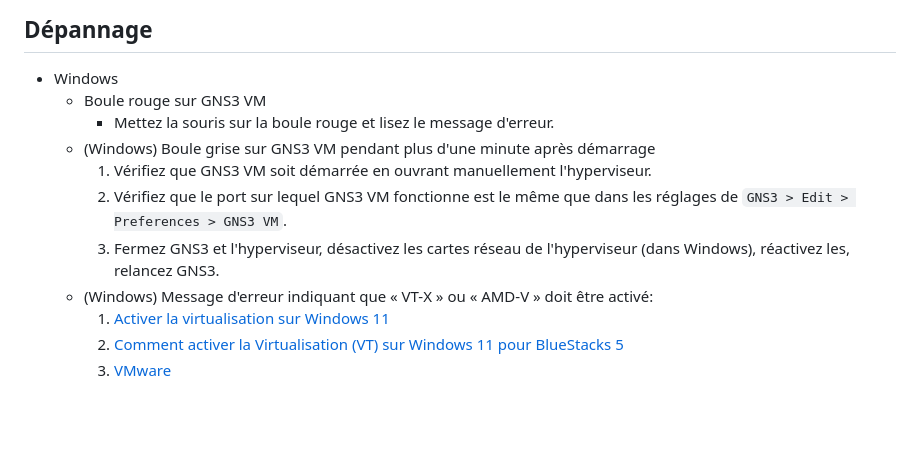
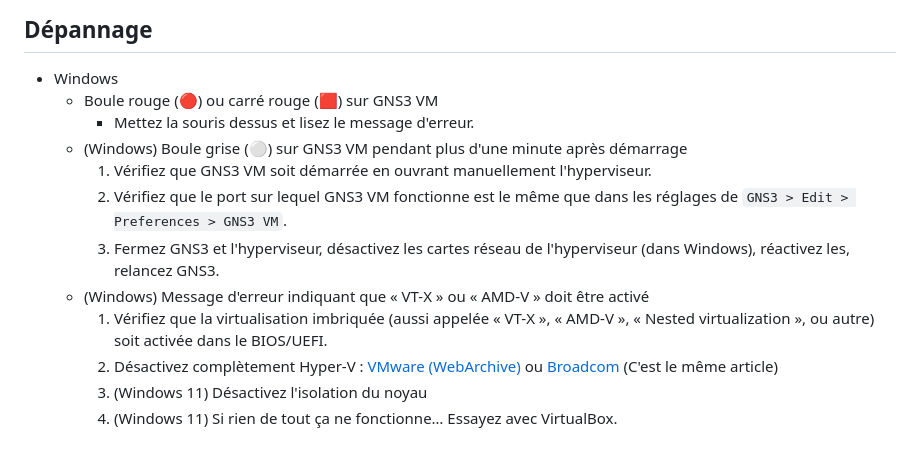
Before and after one commit to Max13/Cours, a Markdown page: Système/GNS3.md, the part around the change. Rendered like a GitHub page; blank space fills up the shorter version.

Commit message:
GNS3 troubleshoot fix

```diff
--- a/Système/GNS3.md
+++ b/Système/GNS3.md
@@ -36,13 +36,14 @@ Les utilisateurs de Linux, notamment Ubuntu, n'ont pas besoin de la machine virt
 
 ## Dépannage
 - Windows
-	- Boule rouge sur GNS3 VM
-		- Mettez la souris sur la boule rouge et lisez le message d'erreur.
-	- (Windows) Boule grise sur GNS3 VM pendant plus d'une minute après démarrage
+	- Boule rouge (🔴) ou carré rouge (🟥) sur GNS3 VM
+		- Mettez la souris dessus et lisez le message d'erreur.
+	- (Windows) Boule grise (⚪) sur GNS3 VM pendant plus d'une minute après démarrage
 		1. Vérifiez que GNS3 VM soit démarrée en ouvrant manuellement l'hyperviseur.
-		1. Vérifiez que le port sur lequel GNS3 VM fonctionne est le même que dans les réglages de `GNS3 > Edit > Preferences > GNS3 VM`.
-		1. Fermez GNS3 et l'hyperviseur, désactivez les cartes réseau de l'hyperviseur (dans Windows), réactivez les, relancez GNS3.
-	- (Windows) Message d'erreur indiquant que « VT-X » ou « AMD-V » doit être activé:
-		1. [Activer la virtualisation sur Windows 11](https://support.microsoft.com/fr-fr/windows/activer-la-virtualisation-sur-windows-11-pc-c5578302-6e43-4b4b-a449-8ced115f58e1)
-		1. [Comment activer la Virtualisation (VT) sur Windows 11 pour BlueStacks 5](https://support.bluestacks.com/hc/fr-fr/articles/4409279876621-Comment-activer-la-Virtualisation-VT-sur-Windows-11-pour-BlueStacks-5)
-		1. [VMware](https://kb.vmware.com/s/article/2146361)
+		2. Vérifiez que le port sur lequel GNS3 VM fonctionne est le même que dans les réglages de `GNS3 > Edit > Preferences > GNS3 VM`.
+		3. Fermez GNS3 et l'hyperviseur, désactivez les cartes réseau de l'hyperviseur (dans Windows), réactivez les, relancez GNS3.
+	- (Windows) Message d'erreur indiquant que « VT-X » ou « AMD-V » doit être activé
+		1. Vérifiez que la virtualisation imbriquée (aussi appelée « VT-X », « AMD-V », « Nested virtualization », ou autre) soit activée dans le BIOS/UEFI.
+		2. Désactivez complètement Hyper-V : [VMware (WebArchive)](https://web.archive.org/web/20230313174320/https://kb.vmware.com/s/article/2146361) ou [Broadcom](https://knowledge.broadcom.com/external/article?legacyId=2146361) (C'est le même article)
+		3. (Windows 11) Désactivez l'isolation du noyau
+		4. (Windows 11) Si rien de tout ça ne fonctionne… Essayez avec VirtualBox.
```
